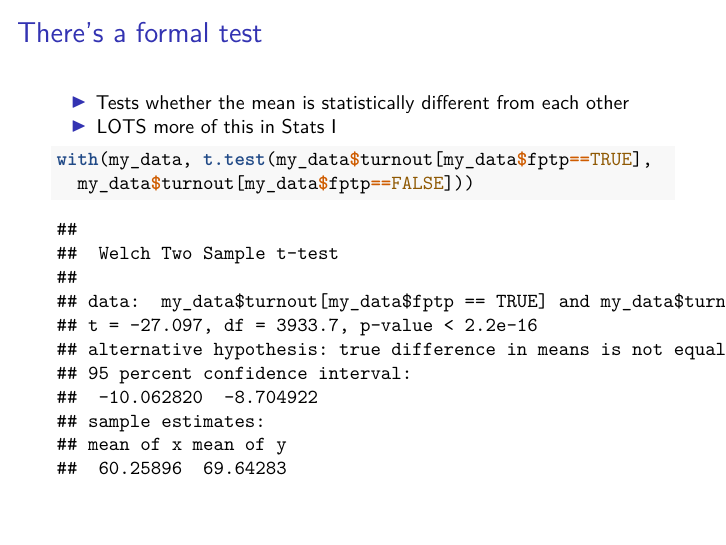
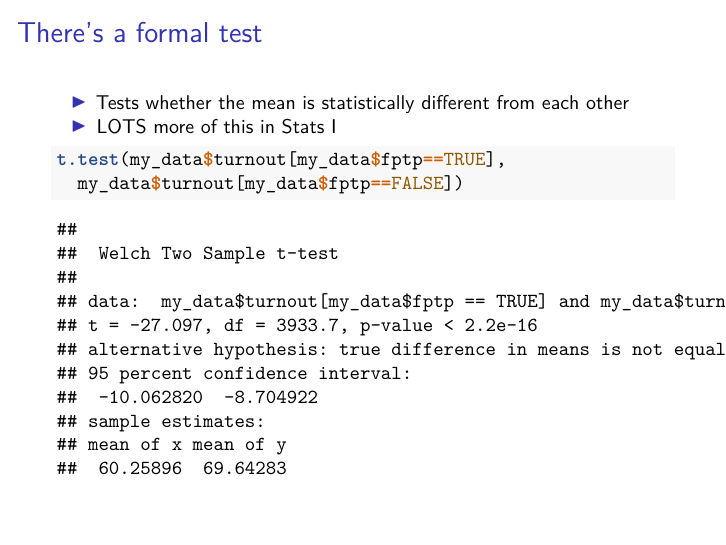
Before and after one commit to jabranham/math-camp, an R Markdown document (r-intro-stats.Rmd): page 23 of 23. Rendered offline with R 4.5, knitr and Pandoc, then LaTeX, with nearby package versions; code that draws random numbers runs with fixed seeds of ours.

Commit message:
removed unnecessary with statement

````diff
--- a/r-intro-stats.Rmd
+++ b/r-intro-stats.Rmd
@@ -74,6 +74,6 @@ c(sd_fptp, sd_notfptp)
 * Tests whether the mean is statistically different from each other
 * LOTS more of this in Stats I
 ```{r}
-with(my_data, t.test(my_data$turnout[my_data$fptp==TRUE],
-  my_data$turnout[my_data$fptp==FALSE]))
+t.test(my_data$turnout[my_data$fptp==TRUE],
+  my_data$turnout[my_data$fptp==FALSE])
 ```
````
Also changed, not shown: r-intro-stats.pdf.
